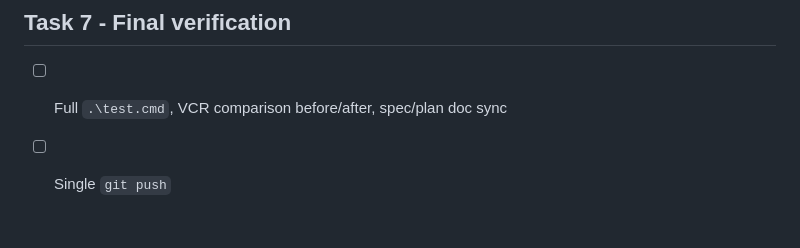
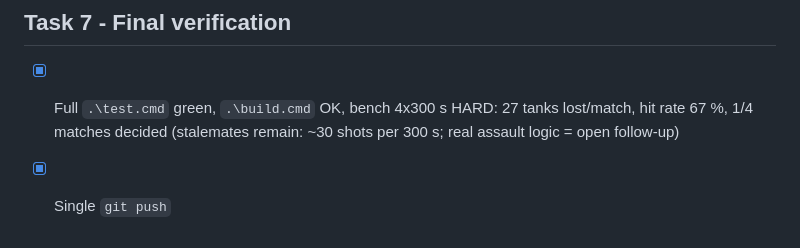
Before and after one commit to Andrey-Prikupets/Tank.exe, a Markdown page: docs/ai_improvement_tasks.md, the part around the change. Rendered like a GitHub page.

Commit message:
docs: finalize AI improvement task status

```diff
--- a/docs/ai_improvement_tasks.md
+++ b/docs/ai_improvement_tasks.md
@@ -58,5 +58,5 @@ Each task: implement -> `.\test.cmd` (+ `.\vcr.cmd` log analysis where useful) -
 - [ ] Better stuck recovery (deferred: 0 stuck events in 120 s VCR)
 
 ## Task 7 - Final verification
-- [ ] Full `.\test.cmd`, VCR comparison before/after, spec/plan doc sync
-- [ ] Single `git push`
+- [x] Full `.\test.cmd` green, `.\build.cmd` OK, bench 4x300 s HARD: 27 tanks lost/match, hit rate 67 %, 1/4 matches decided (stalemates remain: ~30 shots per 300 s; real assault logic = open follow-up)
+- [x] Single `git push`
```
